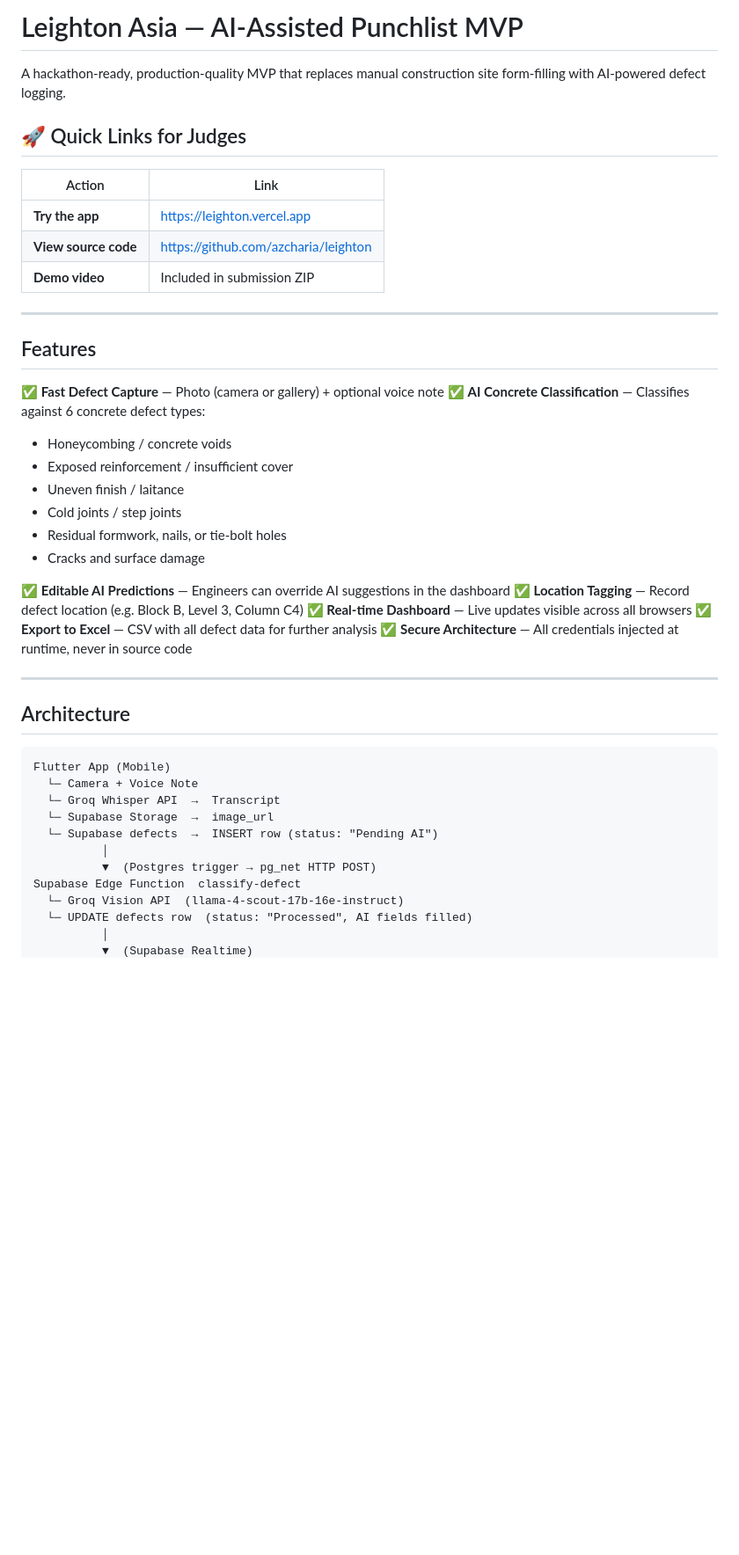
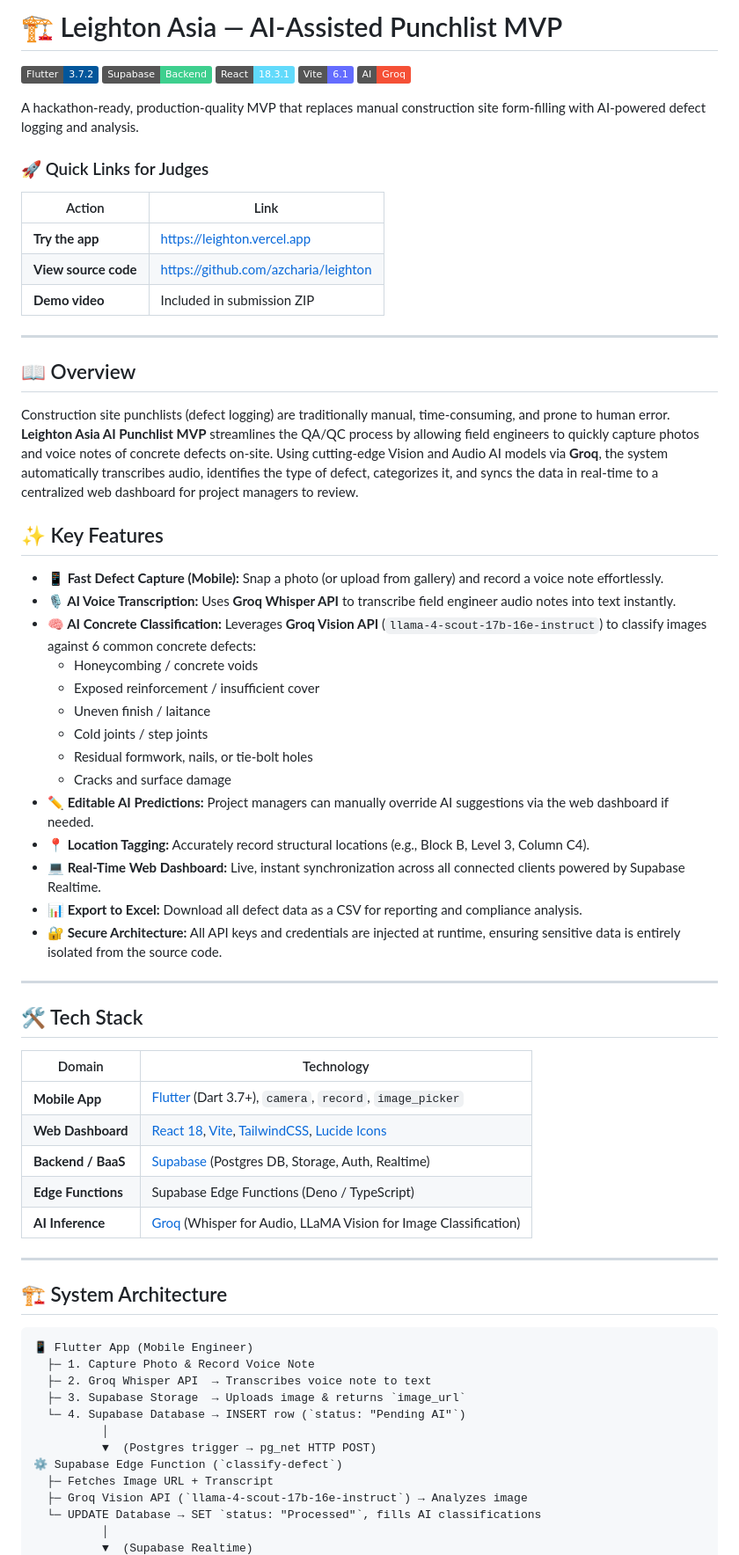
Before and after one commit to azcharia/leighton, a Markdown page: README.md, the part around one of its changes. Shown at 88% size. Drawn GitHub-style; badges without logos; blank space fills up the shorter version.

Commit message:
docs: comprehensive README update for MVP publication

````diff
--- a/README.md
+++ b/README.md
@@ -1,9 +1,14 @@
-# Leighton Asia — AI-Assisted Punchlist MVP
+# 🏗️ Leighton Asia — AI-Assisted Punchlist MVP
 
-A hackathon-ready, production-quality MVP that replaces manual construction
-site form-filling with AI-powered defect logging.
+![Flutter](https://img.shields.io/badge/Flutter-3.7.2-02569B?style=flat&logo=flutter)
+![Supabase](https://img.shields.io/badge/Supabase-Backend-3ECF8E?style=flat&logo=supabase)
+![React](https://img.shields.io/badge/React-18.3.1-61DAFB?style=flat&logo=react)
+![Vite](https://img.shields.io/badge/Vite-6.1-646CFF?style=flat&logo=vite)
+![Groq](https://img.shields.io/badge/AI-Groq-f55036?style=flat)
 
-## 🚀 Quick Links for Judges
+A hackathon-ready, production-quality MVP that replaces manual construction site form-filling with AI-powered defect logging and analysis.
+
+### 🚀 Quick Links for Judges
 
 | Action | Link |
 |---|---|
@@ -13,37 +18,54 @@ site form-filling with AI-powered defect logging.
 
 ---
 
-## Features
+## 📖 Overview
 
-✅ **Fast Defect Capture** — Photo (camera or gallery) + optional voice note
-✅ **AI Concrete Classification** — Classifies against 6 concrete defect types:
-   - Honeycombing / concrete voids
-   - Exposed reinforcement / insufficient cover
-   - Uneven finish / laitance
-   - Cold joints / step joints
-   - Residual formwork, nails, or tie-bolt holes
-   - Cracks and surface damage
+Construction site punchlists (defect logging) are traditionally manual, time-consuming, and prone to human error. **Leighton Asia AI Punchlist MVP** streamlines the QA/QC process by allowing field engineers to quickly capture photos and voice notes of concrete defects on-site. Using cutting-edge Vision and Audio AI models via **Groq**, the system automatically transcribes audio, identifies the type of defect, categorizes it, and syncs the data in real-time to a centralized web dashboard for project managers to review.
 
-✅ **Editable AI Predictions** — Engineers can override AI suggestions in the dashboard
-✅ **Location Tagging** — Record defect location (e.g. Block B, Level 3, Column C4)
-✅ **Real-time Dashboard** — Live updates visible across all browsers
-✅ **Export to Excel** — CSV with all defect data for further analysis
-✅ **Secure Architecture** — All credentials injected at runtime, never in source code
+## ✨ Key Features
+
+- **📱 Fast Defect Capture (Mobile):** Snap a photo (or upload from gallery) and record a voice note effortlessly.
+- **🎙️ AI Voice Transcription:** Uses **Groq Whisper API** to transcribe field engineer audio notes into text instantly.
+- **🧠 AI Concrete Classification:** Leverages **Groq Vision API** (`llama-4-scout-17b-16e-instruct`) to classify images against 6 common concrete defects:
+  - Honeycombing / concrete voids
+  - Exposed reinforcement / insufficient cover
+  - Uneven finish / laitance
+  - Cold joints / step joints
+  - Residual formwork, nails, or tie-bolt holes
+  - Cracks and surface damage
+- **✏️ Editable AI Predictions:** Project managers can manually override AI suggestions via the web dashboard if needed.
+- **📍 Location Tagging:** Accurately record structural locations (e.g., Block B, Level 3, Column C4).
+- **💻 Real-Time Web Dashboard:** Live, instant synchronization across all connected clients powered by Supabase Realtime.
+- **📊 Export to Excel:** Download all defect data as a CSV for reporting and compliance analysis.
+- **🔐 Secure Architecture:** All API keys and credentials are injected at runtime, ensuring sensitive data is entirely isolated from the source code.
 
 ---
 
-## Architecture
+## 🛠 Tech Stack
 
-```
-Flutter App (Mobile)
-  └─ Camera + Voice Note
-  └─ Groq Whisper API  →  Transcript
-  └─ Supabase Storage  →  image_url
-  └─ Supabase defects  →  INSERT row (status: "Pending AI")
+| Domain | Technology |
+|---|---|
+| **Mobile App** | [Flutter](https://flutter.dev/) (Dart 3.7+), `camera`, `record`, `image_picker` |
+| **Web Dashboard** | [React 18](https://react.dev/), [Vite](https://vitejs.dev/), [TailwindCSS](https://tailwindcss.com/), [Lucide Icons](https://lucide.dev/) |
+| **Backend / BaaS** | [Supabase](https://supabase.com/) (Postgres DB, Storage, Auth, Realtime) |
+| **Edge Functions** | Supabase Edge Functions (Deno / TypeScript) |
+| **AI Inference** | [Groq](https://groq.com/) (Whisper for Audio, LLaMA Vision for Image Classification) |
+
+---
+
+## 🏗 System Architecture
+
+```text
+📱 Flutter App (Mobile Engineer)
+  ├─ 1. Capture Photo & Record Voice Note
+  ├─ 2. Groq Whisper API  → Transcribes voice note to text
+  ├─ 3. Supabase Storage  → Uploads image & returns `image_url`
+  └─ 4. Supabase Database → INSERT row (`status: "Pending AI"`)
           │
           ▼  (Postgres trigger → pg_net HTTP POST)
-Supabase Edge Function  classify-defect
-  └─ Groq Vision API  (llama-4-scout-17b-16e-instruct)
-  └─ UPDATE defects row  (status: "Processed", AI fields filled)
+⚙️ Supabase Edge Function (`classify-defect`)
+  ├─ Fetches Image URL + Transcript
+  ├─ Groq Vision API (`llama-4-scout-17b-16e-instruct`) → Analyzes image
+  └─ UPDATE Database → SET `status: "Processed"`, fills AI classifications
           │
           ▼  (Supabase Realtime)
````
Also changed, not shown: other parts of README.md (+78 -1 lines).
